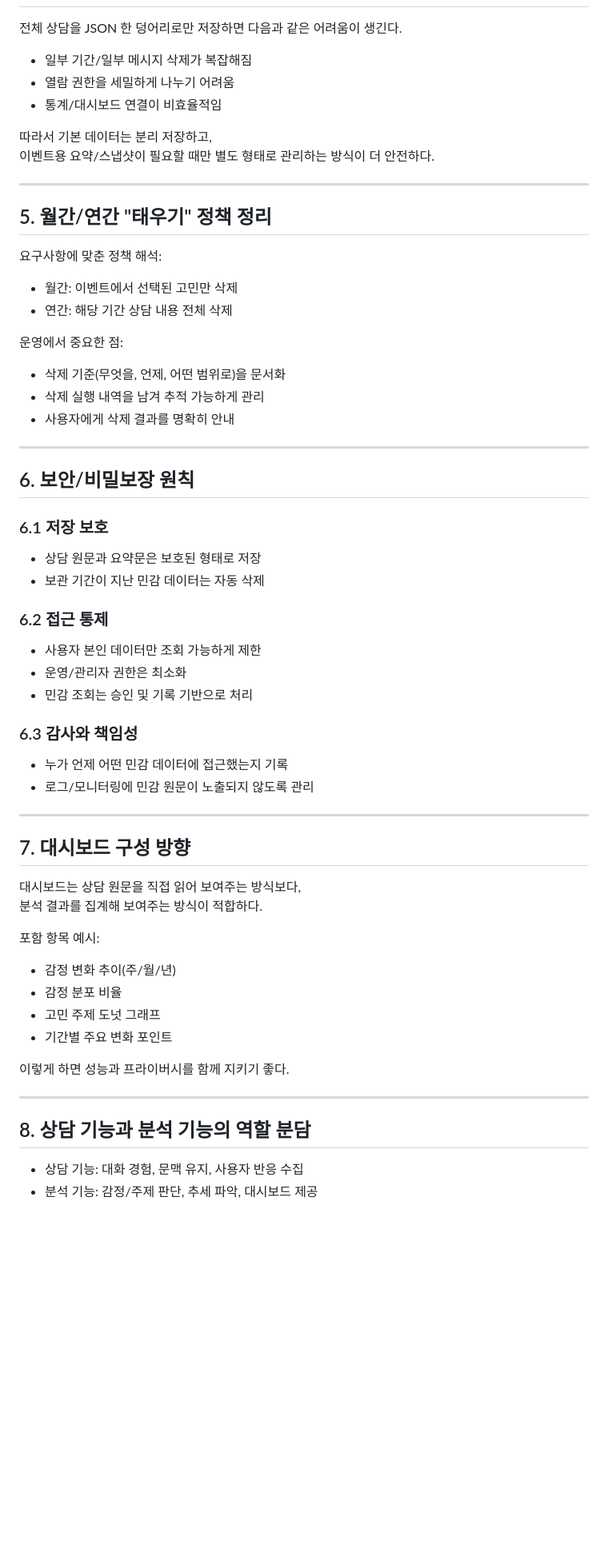
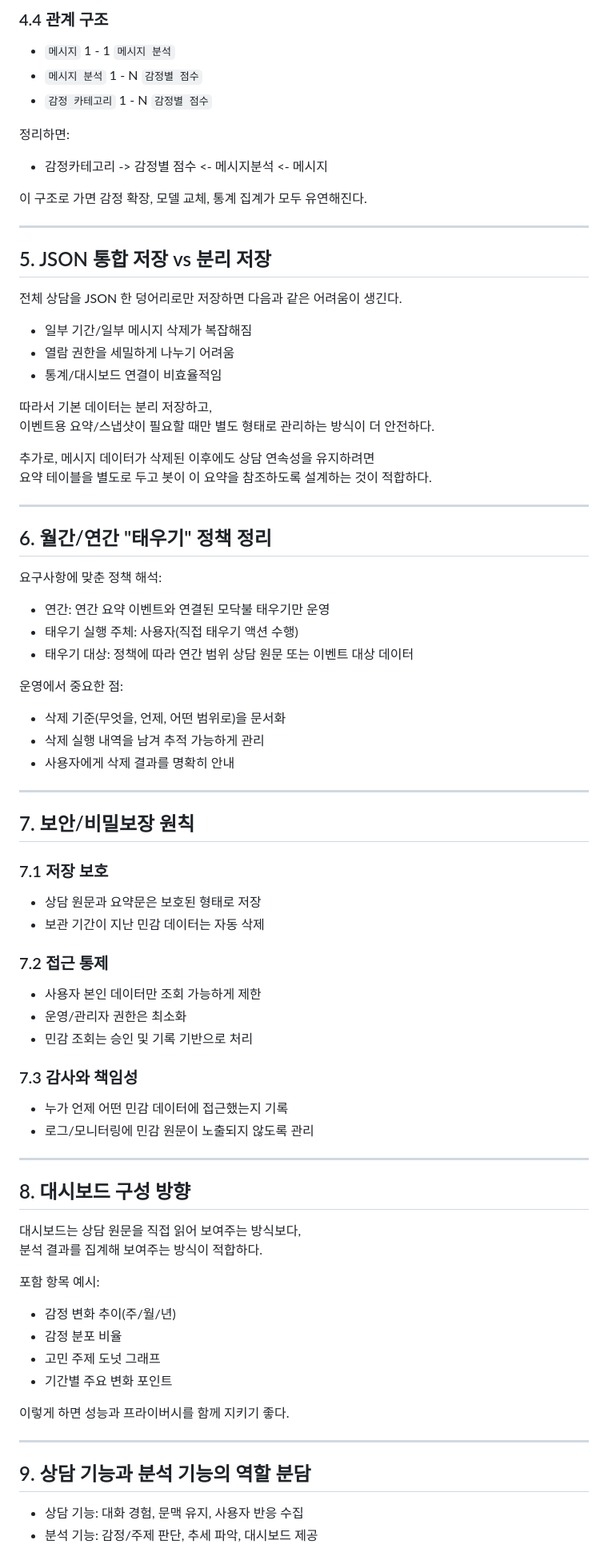
Before and after one commit to odorable-code/matey, a Markdown page: 상담서비스_DB_보안설계_정리.md, the part around one of its changes. Shown at 80% size. GitHub-like rendering; blank space fills up the shorter version.

```diff
--- a/상담서비스_DB_보안설계_정리.md
+++ b/상담서비스_DB_보안설계_정리.md
@@ -64,3 +94,17 @@
+### 4.4 관계 구조
+- `메시지` 1 - 1 `메시지 분석`
+- `메시지 분석` 1 - N `감정별 점수`
+- `감정 카테고리` 1 - N `감정별 점수`
+
+정리하면:
+
+- 감정카테고리 -> 감정별 점수 <- 메시지분석 <- 메시지
+
+이 구조로 가면 감정 확장, 모델 교체, 통계 집계가 모두 유연해진다.
+
+---
+
+## 5. JSON 통합 저장 vs 분리 저장
 
 전체 상담을 JSON 한 덩어리로만 저장하면 다음과 같은 어려움이 생긴다.
 
@@ -71,14 +115,18 @@
 따라서 기본 데이터는 분리 저장하고,
 이벤트용 요약/스냅샷이 필요할 때만 별도 형태로 관리하는 방식이 더 안전하다.
 
+추가로, 메시지 데이터가 삭제된 이후에도 상담 연속성을 유지하려면
+요약 테이블을 별도로 두고 봇이 이 요약을 참조하도록 설계하는 것이 적합하다.
+
 ---
 
-## 5. 월간/연간 "태우기" 정책 정리
+## 6. 월간/연간 "태우기" 정책 정리
 
 요구사항에 맞춘 정책 해석:
 
-- 월간: 이벤트에서 선택된 고민만 삭제
-- 연간: 해당 기간 상담 내용 전체 삭제
+- 연간: 연간 요약 이벤트와 연결된 모닥불 태우기만 운영
+- 태우기 실행 주체: 사용자(직접 태우기 액션 수행)
+- 태우기 대상: 정책에 따라 연간 범위 상담 원문 또는 이벤트 대상 데이터
 
 운영에서 중요한 점:
 
@@ -88,24 +136,24 @@
 
 ---
 
-## 6. 보안/비밀보장 원칙
+## 7. 보안/비밀보장 원칙
 
-### 6.1 저장 보호
+### 7.1 저장 보호
 - 상담 원문과 요약문은 보호된 형태로 저장
 - 보관 기간이 지난 민감 데이터는 자동 삭제
 
-### 6.2 접근 통제
+### 7.2 접근 통제
 - 사용자 본인 데이터만 조회 가능하게 제한
 - 운영/관리자 권한은 최소화
 - 민감 조회는 승인 및 기록 기반으로 처리
 
-### 6.3 감사와 책임성
+### 7.3 감사와 책임성
 - 누가 언제 어떤 민감 데이터에 접근했는지 기록
 - 로그/모니터링에 민감 원문이 노출되지 않도록 관리
 
 ---
 
-## 7. 대시보드 구성 방향
+## 8. 대시보드 구성 방향
 
 대시보드는 상담 원문을 직접 읽어 보여주는 방식보다,
 분석 결과를 집계해 보여주는 방식이 적합하다.
@@ -121,7 +169,7 @@
 
 ---
 
-## 8. 상담 기능과 분석 기능의 역할 분담
+## 9. 상담 기능과 분석 기능의 역할 분담
 
 - 상담 기능: 대화 경험, 문맥 유지, 사용자 반응 수집
 - 분석 기능: 감정/주제 판단, 추세 파악, 대시보드 제공
```
Also changed, not shown: other parts of 상담서비스_DB_보안설계_정리.md (+102 -10 lines).
